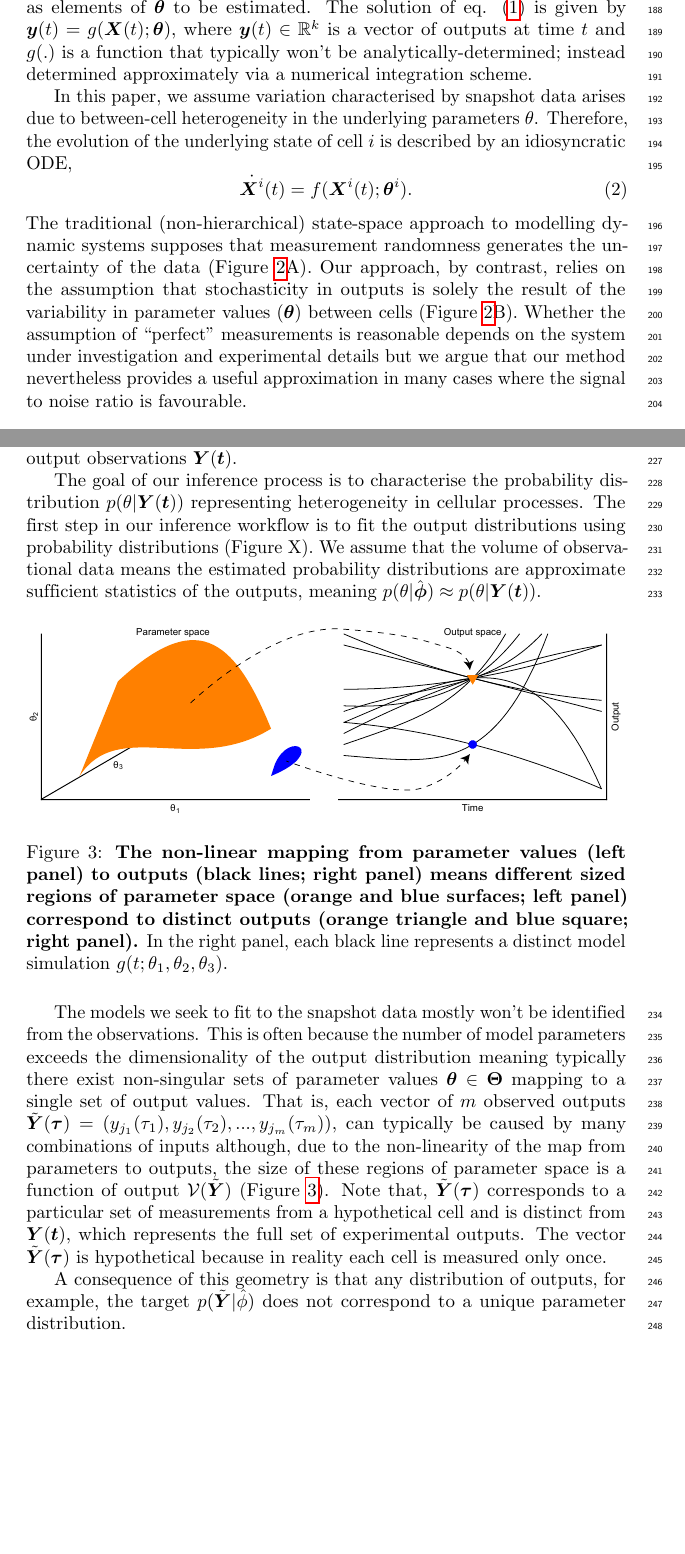
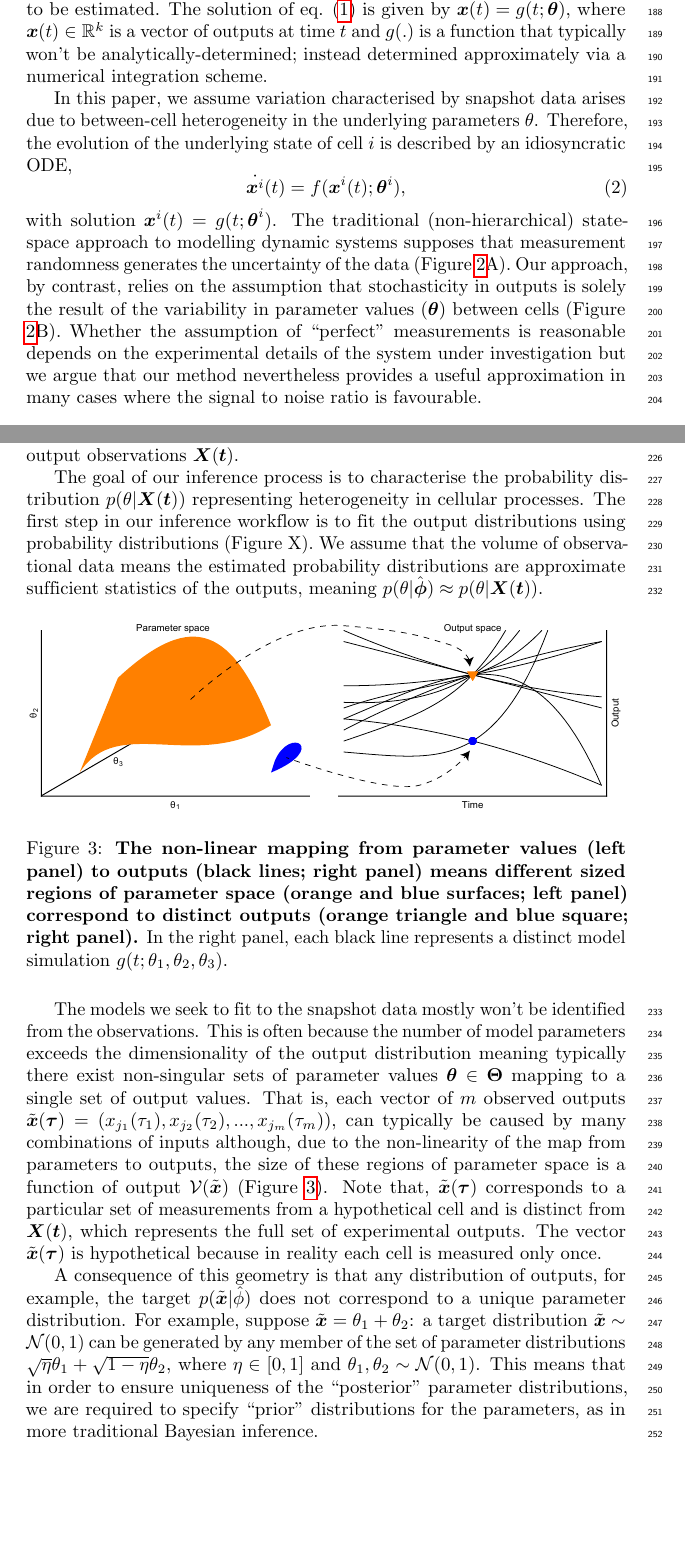
Before and after one commit to ben18785/inverse-sensitivity, a LaTeX document (write-up/cell_to_cell_heterogeneity.tex): two parts of pages 6 and 7 of 12, joined at a grey line, cut so that both start at the same text. Compiled offline with pdfLaTeX.

Commit message:
Cleaned up notational issues with ODE solutions

```diff
--- a/write-up/cell_to_cell_heterogeneity.tex
+++ b/write-up/cell_to_cell_heterogeneity.tex
@@ -135,14 +135,14 @@ We model the processes of an individual cell using a system of ordinary differen
 \end{equation}
 %
-Here $\boldsymbol{X}(t) = (X_1(t), X_2(t), ..., X_k(t))$ is a vector of states for each compartment in the system at time $t$ and $f(.)$ is a function of these states and parameters $\boldsymbol{\theta}\in\mathbb{R}^p$. Note that in most circumstances, the initial state of the system, $\boldsymbol{X}(0)$, is unknown and it is convenient to include these as elements of $\boldsymbol{\theta}$ to be estimated. The solution of eq. (\ref{eq:ODE}) is given by $\boldsymbol{y}(t) = g(\boldsymbol{X}(t); \boldsymbol{\theta})$, where $\boldsymbol{y}(t)\in\mathbb{R}^k$ is a vector of outputs at time $t$ and $g(.)$ is a function that typically won't be analytically-determined; instead determined approximately via a numerical integration scheme.
+Here $\boldsymbol{x}(t) = (x_1(t), x_2(t), ..., x_k(t))$ is a vector of states for each compartment in the system at time $t$ and $f(.)$ is a function of these states and parameters $\boldsymbol{\theta}\in\mathbb{R}^p$. Note that in most circumstances, the initial state of the system, $\boldsymbol{x}(0)$, is unknown and it is convenient to include these as elements of $\boldsymbol{\theta}$ to be estimated. The solution of eq. (\ref{eq:ODE}) is given by $\boldsymbol{x}(t) = g(t; \boldsymbol{\theta})$, where $\boldsymbol{x}(t)\in\mathbb{R}^k$ is a vector of outputs at time $t$ and $g(.)$ is a function that typically won't be analytically-determined; instead determined approximately via a numerical integration scheme.
 
 In this paper, we assume variation characterised by snapshot data arises due to between-cell heterogeneity in the underlying parameters $\theta$. Therefore, the evolution of the underlying state of cell $i$ is described by an idiosyncratic ODE,
 %
 \begin{equation}
-\dot{\boldsymbol{X}^i}(t) = f(\boldsymbol{X}^i(t); \boldsymbol{\theta}^i).
+\dot{\boldsymbol{x}^i}(t) = f(\boldsymbol{x}^i(t); \boldsymbol{\theta}^i),
 \end{equation}
 %
-The traditional (non-hierarchical) state-space approach to modelling dynamic systems supposes that measurement randomness generates the uncertainty of the data (Figure \ref{fig:data_generation}A). Our approach, by contrast, relies on the assumption that stochasticity in outputs is solely the result of the variability in parameter values ($\boldsymbol{\theta}$) between cells (Figure \ref{fig:data_generation}B). Whether the assumption of ``perfect'' measurements is reasonable depends on the system under investigation and experimental details but we argue that our method nevertheless provides a useful approximation in many cases where the signal to noise ratio is favourable.
+with solution $\boldsymbol{x}^i(t) = g(t; \boldsymbol{\theta}^i)$. The traditional (non-hierarchical) state-space approach to modelling dynamic systems supposes that measurement randomness generates the uncertainty of the data (Figure \ref{fig:data_generation}A). Our approach, by contrast, relies on the assumption that stochasticity in outputs is solely the result of the variability in parameter values ($\boldsymbol{\theta}$) between cells (Figure \ref{fig:data_generation}B). Whether the assumption of ``perfect'' measurements is reasonable depends on the experimental details of  the system under investigation but we argue that our method nevertheless provides a useful approximation in many cases where the signal to noise ratio is favourable.
 
 \begin{figure}[H]
 	\centerline{\includegraphics[width=\textwidth]{../figures/data_generation.pdf}}
@@ -154,7 +154,7 @@ The generative model used to produce observations for a single cell in our model
 
-Raw snapshot data consists of measurements of individual cells with exact inference requiring simulating the underlying ODE system for each individual. This is cumbersome and impractical for the numbers of cells sampled in typical experimental setups and so, instead, we follow previous work and instead represent snapshot data using probability distributions \cite{hasenauer2011identification,hasenauer2014ode,loos2018hierarchical,dixit2018maximum}. The snapshots themselves can either be distributions of a single species or multiple species, which can be approximated by univariate and multivariate probability distributions respectively. These probability distributions are characterised by parameter estimates $\hat{\boldsymbol{\phi}}$ determined by the output observations $\boldsymbol{Y}(\boldsymbol{t})$.
+Raw snapshot data consists of measurements of individual cells with exact inference requiring simulating the underlying ODE system for each individual. This is cumbersome and impractical for the numbers of cells sampled in typical experimental setups and so, instead, we follow previous work and instead represent snapshot data using probability distributions \cite{hasenauer2011identification,hasenauer2014ode,loos2018hierarchical,dixit2018maximum}. The snapshots themselves can either be distributions of a single species or multiple species, which can be approximated by univariate and multivariate probability distributions respectively. These probability distributions are characterised by parameter estimates $\hat{\boldsymbol{\phi}}$ determined by the output observations $\boldsymbol{X}(\boldsymbol{t})$.
 
-The goal of our inference process is to  characterise the probability distribution $p(\theta|\boldsymbol{Y}(\boldsymbol{t}))$ representing heterogeneity in cellular processes. The first step in our inference workflow is to fit the output distributions using probability distributions (Figure X). We assume that the volume of observational data means the estimated probability distributions are approximate sufficient statistics of the outputs, meaning $p(\theta|\hat{\boldsymbol{\phi}}) \approx p(\theta|\boldsymbol{Y}(\boldsymbol{t}))$.
+The goal of our inference process is to  characterise the probability distribution $p(\theta|\boldsymbol{X}(\boldsymbol{t}))$ representing heterogeneity in cellular processes. The first step in our inference workflow is to fit the output distributions using probability distributions (Figure X). We assume that the volume of observational data means the estimated probability distributions are approximate sufficient statistics of the outputs, meaning $p(\theta|\hat{\boldsymbol{\phi}}) \approx p(\theta|\boldsymbol{X}(\boldsymbol{t}))$.
 
 \begin{figure}[H]
 	\centerline{\includegraphics[width=\textwidth]{../figures/contour_volumes.pdf}}
@@ -163,9 +163,9 @@ The goal of our inference process is to  characterise the probability distributi
 \end{figure}
 
 
-The models we seek to fit to the snapshot data mostly won't be identified from the observations. This is often because the number of model parameters exceeds the dimensionality of the output distribution meaning typically there exist non-singular sets of parameter values $\boldsymbol{\theta} \in \boldsymbol{\Theta}$ mapping to a single set of output values. That is, each vector of $m$ observed outputs $\tilde{\boldsymbol{Y}}(\boldsymbol{\tau})=(y_{j_1}(\tau_1), y_{j_2}(\tau_2), ..., y_{j_m}(\tau_m))$, can typically be caused by many combinations of inputs although, due to the non-linearity of the map from parameters to outputs, the size of these regions of parameter space is a function of output $\mathcal{V}(\tilde{\boldsymbol{Y}})$ (Figure \ref{fig:contour_volumes}). Note that, $\tilde{\boldsymbol{Y}}(\boldsymbol{\tau})$ corresponds to a particular set of measurements from a hypothetical cell and is distinct from $\boldsymbol{Y}(\boldsymbol{t})$, which represents the full set of experimental outputs. The vector $\tilde{\boldsymbol{Y}}(\boldsymbol{\tau})$ is hypothetical because in reality each cell is measured only once.
+The models we seek to fit to the snapshot data mostly won't be identified from the observations. This is often because the number of model parameters exceeds the dimensionality of the output distribution meaning typically there exist non-singular sets of parameter values $\boldsymbol{\theta} \in \boldsymbol{\Theta}$ mapping to a single set of output values. That is, each vector of $m$ observed outputs $\tilde{\boldsymbol{x}}(\boldsymbol{\tau})=(x_{j_1}(\tau_1), x_{j_2}(\tau_2), ..., x_{j_m}(\tau_m))$, can typically be caused by many combinations of inputs although, due to the non-linearity of the map from parameters to outputs, the size of these regions of parameter space is a function of output $\mathcal{V}(\tilde{\boldsymbol{x}})$ (Figure \ref{fig:contour_volumes}). Note that, $\tilde{\boldsymbol{x}}(\boldsymbol{\tau})$ corresponds to a particular set of measurements from a hypothetical cell and is distinct from $\boldsymbol{X}(\boldsymbol{t})$, which represents the full set of experimental outputs. The vector $\tilde{\boldsymbol{x}}(\boldsymbol{\tau})$ is hypothetical because in reality each cell is measured only once.
 
-A consequence of this geometry is that any distribution of outputs, for example, the target $p(\tilde{\boldsymbol{Y}}|\hat{\phi})$ does not correspond to a unique parameter distribution.
+A consequence of this geometry is that any distribution of outputs, for example, the target $p(\tilde{\boldsymbol{x}}|\hat{\phi})$ does not correspond to a unique parameter distribution. For example, suppose $\tilde{\boldsymbol{x}} = \theta_1 + \theta_2$: a target distribution $\tilde{\boldsymbol{x}}\sim \mathcal{N}(0, 1)$ can be generated by any member of the set of parameter distributions $\sqrt{\eta} \theta_1 + \sqrt{1 - \eta} \theta_2$, where $\eta\in [0, 1]$ and $\theta_1, \theta_2 \sim \mathcal{N}(0, 1)$. This means that in order to ensure uniqueness of the ``posterior'' parameter distributions, we are required to specify ``prior'' distributions for the parameters, as in more traditional Bayesian inference.
 
 
 \subsection{Bayes' rule for HODEs}
```
Also changed, not shown: write-up/cell_to_cell_heterogeneity.pdf, write-up/cell_to_cell_heterogeneity.tex (4 more changed lines).
